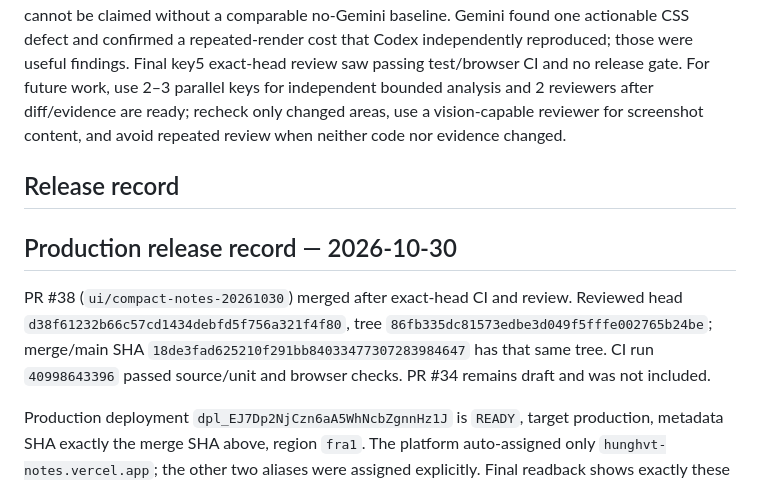
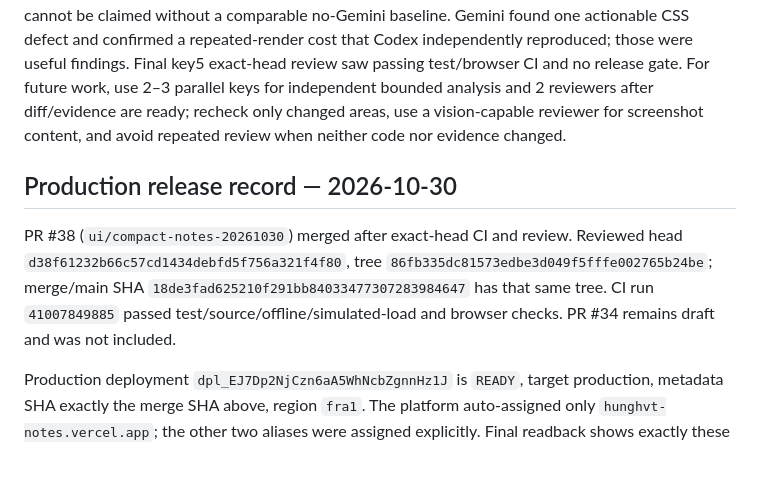
Before and after one commit to hunghvt-cyber/Hunghvt-notes, a Markdown page: docs/UI-COMPACT-20261030.md, the part around the change. Rendered like a GitHub page; blank space fills up the shorter version.

Commit message:
docs: correct final release verification record

```diff
--- a/docs/UI-COMPACT-20261030.md
+++ b/docs/UI-COMPACT-20261030.md
@@ -57,11 +57,9 @@ Wrapper: `/home/admin/bin/gemini-task`; its help and implementation were checked
 
 Total: 17 successful Gemini calls from 19 wrapper invocations. Two initial key4/key5 invocations used an unsupported `--file` option; wrapper help showed the prompt file is positional, and the same pinned keys were then invoked correctly. No model request was made by those two usage errors. Successful parallel phases were analysis 3-wide and final reviews 2-wide; one screenshot-coverage call was sequential. Approximate aggregate wrapper wait was 31 seconds; first key4/key5 phase has aggregate wall time only, so no per-key time is inferred. No model-call error, timeout, quota retry, or key rotation occurred. Codex active preparation/review time was not separately clocked; time saved cannot be claimed without a comparable no-Gemini baseline. Gemini found one actionable CSS defect and confirmed a repeated-render cost that Codex independently reproduced; those were useful findings. Final key5 exact-head review saw passing test/browser CI and no release gate. For future work, use 2–3 parallel keys for independent bounded analysis and 2 reviewers after diff/evidence are ready; recheck only changed areas, use a vision-capable reviewer for screenshot content, and avoid repeated review when neither code nor evidence changed.
 
-## Release record
-
 ## Production release record — 2026-10-30
 
-PR #38 (`ui/compact-notes-20261030`) merged after exact-head CI and review. Reviewed head `d38f61232b66c57cd1434debfd5f756a321f4f80`, tree `86fb335dc81573edbe3d049f5fffe002765b24be`; merge/main SHA `18de3fad625210f291bb84033477307283984647` has that same tree. CI run `40998643396` passed source/unit and browser checks. PR #34 remains draft and was not included.
+PR #38 (`ui/compact-notes-20261030`) merged after exact-head CI and review. Reviewed head `d38f61232b66c57cd1434debfd5f756a321f4f80`, tree `86fb335dc81573edbe3d049f5fffe002765b24be`; merge/main SHA `18de3fad625210f291bb84033477307283984647` has that same tree. CI run `41007849885` passed test/source/offline/simulated-load and browser checks. PR #34 remains draft and was not included.
 
 Production deployment `dpl_EJ7Dp2NjCzn6aA5WhNcbZgnnHz1J` is `READY`, target production, metadata SHA exactly the merge SHA above, region `fra1`. The platform auto-assigned only `hunghvt-notes.vercel.app`; the other two aliases were assigned explicitly. Final readback shows exactly these three aliases on the candidate, with empty protection-bypass entries: `hunghvt-notes.vercel.app`, `hunghvt-notes-hunghvt.vercel.app`, `hunghvt-notes-git-main-hunghvt.vercel.app`. A temporary protected-URL share link was revoked after checks; readback was empty. Health returned HTTP 200, `firestore-native-v1`, `firestoreRead=PASS`, and `cache-control: no-store` on all three aliases. SHA-256 of the deployed `/`, `/app.js`, and `/app.css` matched source byte-for-byte (8,563 / 58,344 / 25,583 bytes). No Notes content was read or used.
 
```
